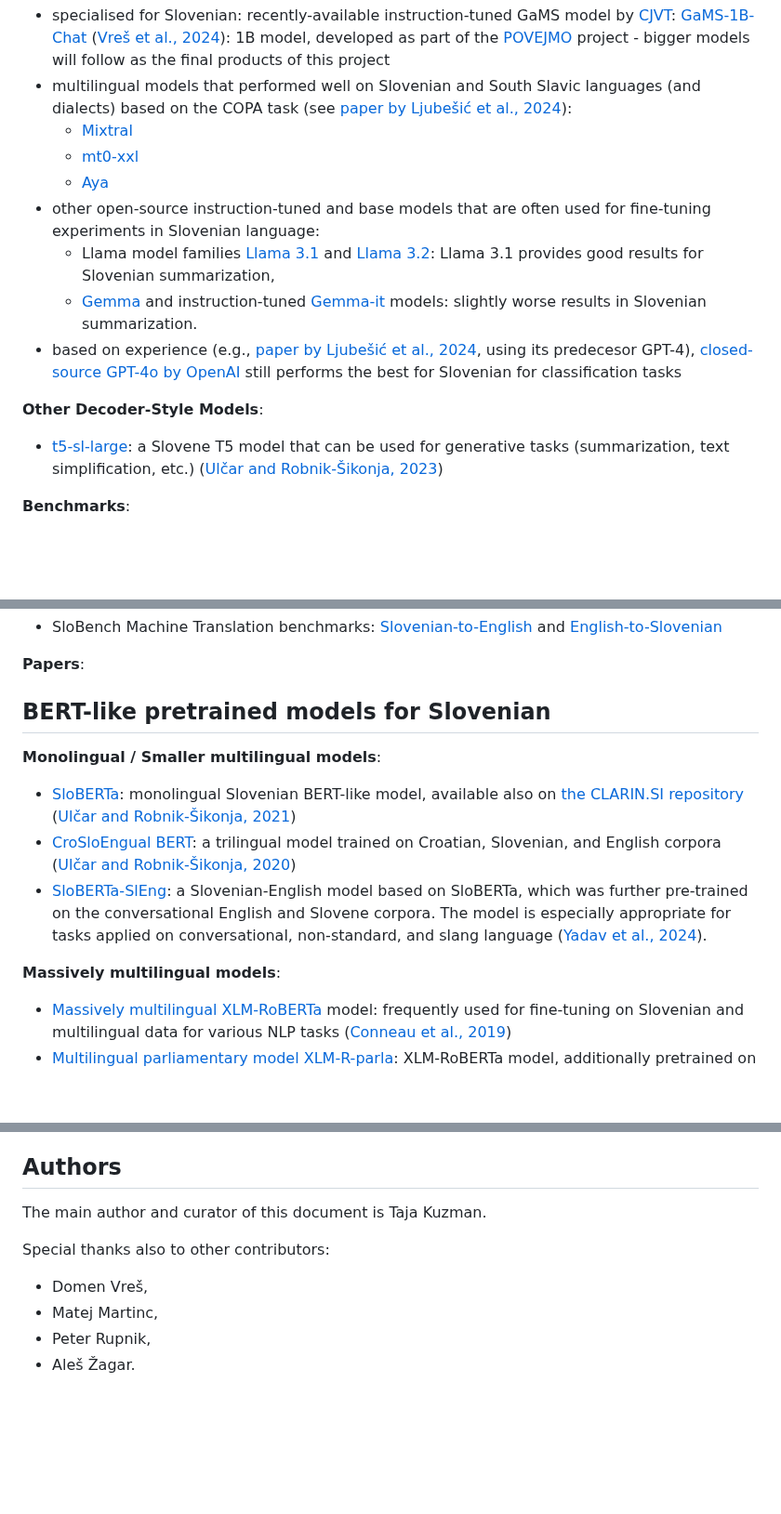
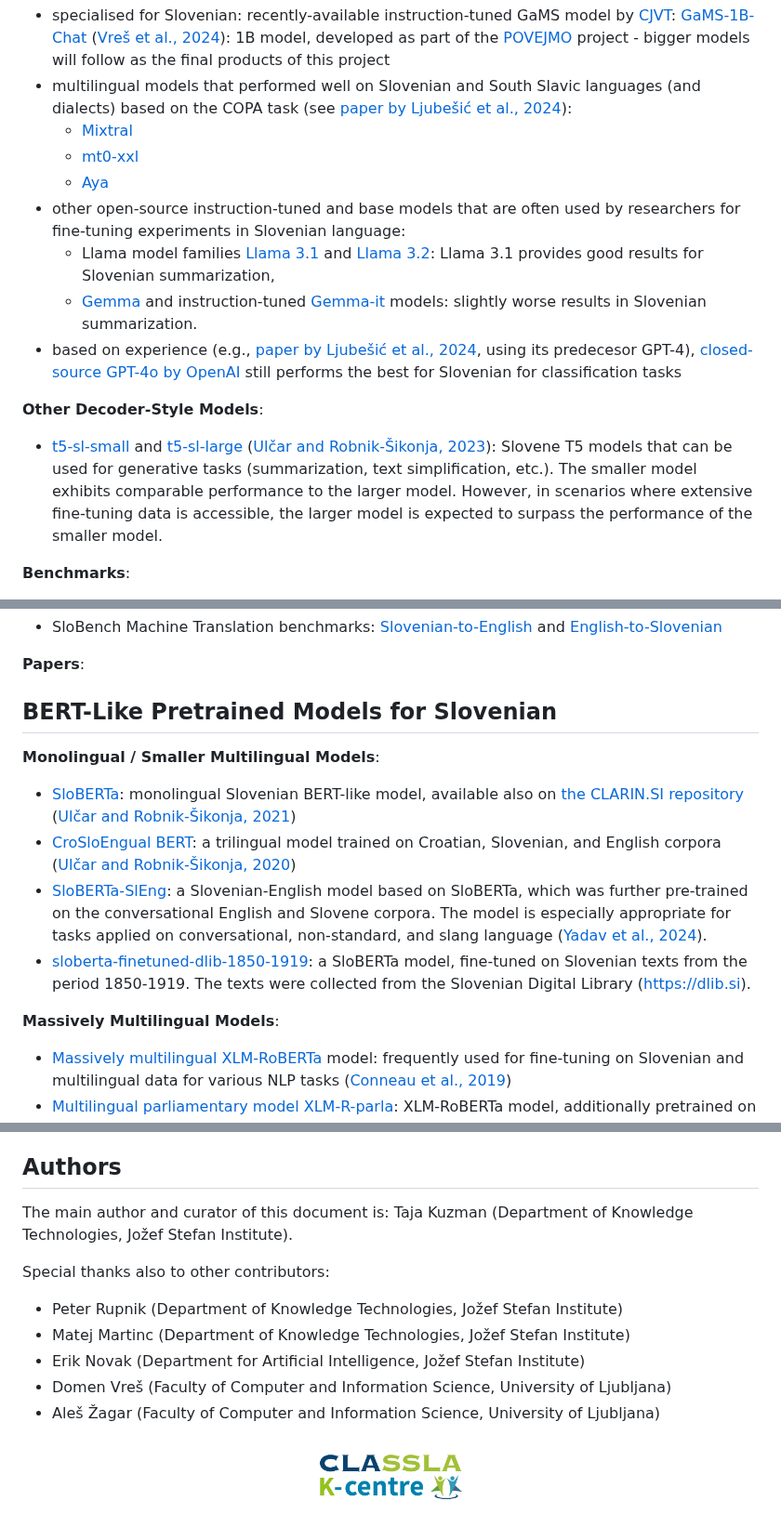
Before and after one commit to clarinsi/Slovenian-Language-Technologies-Overview, a Markdown page: README.md, 3 parts joined by grey strips. Shown at 93% size. GitHub-like rendering; pictures changed too: CLASSLA-k-centre-transparent-background.png (added); blank space fills up the shorter version.

Commit message:
Added additional fine-tuned BERT models and T5 models

```diff
--- a/README.md
+++ b/README.md
@@ -26,13 +26,13 @@ Content:
 	- [Mixtral](https://huggingface.co/mistralai/Mixtral-8x7B-Instruct-v0.1)
 	- [mt0-xxl](https://huggingface.co/bigscience/mt0-xxl)
 	- [Aya](https://huggingface.co/CohereForAI/aya-101)
-- other open-source instruction-tuned and base models that are often used for fine-tuning experiments in Slovenian language:
+- other open-source instruction-tuned and base models that are often used by researchers for fine-tuning experiments in Slovenian language:
 	- Llama model families [Llama 3.1](https://huggingface.co/collections/meta-llama/llama-31-669fc079a0c406a149a5738f) and [Llama 3.2](https://huggingface.co/collections/meta-llama/llama-32-66f448ffc8c32f949b04c8cf): Llama 3.1 provides good results for Slovenian summarization,
 	- [Gemma](https://huggingface.co/google/gemma-7b) and instruction-tuned [Gemma-it](https://huggingface.co/google/gemma-7b-it) models: slightly worse results in Slovenian summarization.
 - based on experience (e.g., [paper by Ljubešić et al., 2024](https://aclanthology.org/2024.vardial-1.18.pdf), using its predecesor GPT-4), [closed-source GPT-4o by OpenAI](https://openai.com/index/hello-gpt-4o/) still performs the best for Slovenian for classification tasks
 
 **Other Decoder-Style Models**:
-- [t5-sl-large](https://huggingface.co/cjvt/t5-sl-large): a Slovene T5 model that can be used for generative tasks (summarization, text simplification, etc.) ([Ulčar and Robnik-Šikonja, 2023](https://www.frontiersin.org/journals/artificial-intelligence/articles/10.3389/frai.2023.932519/full))
+- [t5-sl-small](https://huggingface.co/cjvt/t5-sl-small) and [t5-sl-large](https://huggingface.co/cjvt/t5-sl-large) ([Ulčar and Robnik-Šikonja, 2023](https://www.frontiersin.org/journals/artificial-intelligence/articles/10.3389/frai.2023.932519/full)): Slovene T5 models that can be used for generative tasks (summarization, text simplification, etc.). The smaller model exhibits comparable performance to the larger model. However, in scenarios where extensive fine-tuning data is accessible, the larger model is expected to surpass the performance of the smaller model.
 
 **Benchmarks**:
 - [SloBench evaluation for generative models](https://github.com/SloLama/slobench_evaluation): a framework that supports evaluation of generative models on SloBench tasks (using Slovene SuperGLUE and SI-NLI datasets).
@@ -79,14 +79,15 @@ http://hdl.handle.net/11356/1737): ASR model, developed inside the [RSDO project
 
 **Papers**:
 
-##  BERT-like pretrained models for Slovenian
+##  BERT-Like Pretrained Models for Slovenian
 
-**Monolingual / Smaller multilingual models**:
+**Monolingual / Smaller Multilingual Models**:
 - [SloBERTa](https://huggingface.co/EMBEDDIA/sloberta): monolingual Slovenian BERT-like model, available also on [the CLARIN.SI repository](http://hdl.handle.net/11356/1397) ([Ulčar and Robnik-Šikonja, 2021](https://aile3.ijs.si/dunja/SiKDD2021/Papers/Ulcar+Robnik.pdf))
 - [CroSloEngual BERT](https://huggingface.co/EMBEDDIA/crosloengual-bert): a trilingual model trained on Croatian, Slovenian, and English corpora ([Ulčar and Robnik-Šikonja, 2020](https://link.springer.com/chapter/10.1007/978-3-030-58323-1_11))
 - [SloBERTa-SlEng](https://huggingface.co/cjvt/sloberta-sleng): a Slovenian-English model based on SloBERTa, which was further pre-trained on the conversational English and Slovene corpora. The model is especially appropriate for tasks applied on conversational, non-standard, and slang language ([Yadav et al., 2024](https://arxiv.org/abs/2405.12929)).
+- [sloberta-finetuned-dlib-1850-1919](https://huggingface.co/janezb/sloberta-finetuned-dlib-1850-1919): a SloBERTa model, fine-tuned on Slovenian texts from the period 1850-1919. The texts were collected from the Slovenian Digital Library (https://dlib.si).
 
-**Massively multilingual models**:
+**Massively Multilingual Models**:
 - [Massively multilingual XLM-RoBERTa](https://huggingface.co/FacebookAI/xlm-roberta-large) model: frequently used for fine-tuning on Slovenian and multilingual data for various NLP tasks ([Conneau et al., 2019](https://aclanthology.org/2020.acl-main.747.pdf))
 - [Multilingual parliamentary model XLM-R-parla](https://huggingface.co/classla/xlm-r-parla): XLM-RoBERTa model, additionally pretrained on parliamentary data, including Slovenian, to be used for NLP tasks applied on parliamentary texts ([Mochtak et al., 2024](https://aclanthology.org/2024.lrec-main.1393/))
 
@@ -126,10 +130,15 @@ http://hdl.handle.net/11356/1737): ASR model, developed inside the [RSDO project
 
 
 ## Authors
-The main author and curator of this document is Taja Kuzman.
+The main author and curator of this document is: Taja Kuzman (Department of Knowledge Technologies, Jožef Stefan Institute).
 
 Special thanks also to other contributors:
-- Domen Vreš,
-- Matej Martinc,
-- Peter Rupnik,
-- Aleš Žagar.
+- Peter Rupnik (Department of Knowledge Technologies, Jožef Stefan Institute)
+- Matej Martinc (Department of Knowledge Technologies, Jožef Stefan Institute)
+- Erik Novak (Department for Artificial Intelligence, Jožef Stefan Institute)
+- Domen Vreš (Faculty of Computer and Information Science, University of Ljubljana)
+- Aleš Žagar (Faculty of Computer and Information Science, University of Ljubljana)
+
+<center>
+<img src="CLASSLA-k-centre-transparent-background.png" width="200" />
+</center>
```
Also changed, not shown: other parts of README.md (+10 -7 lines).
